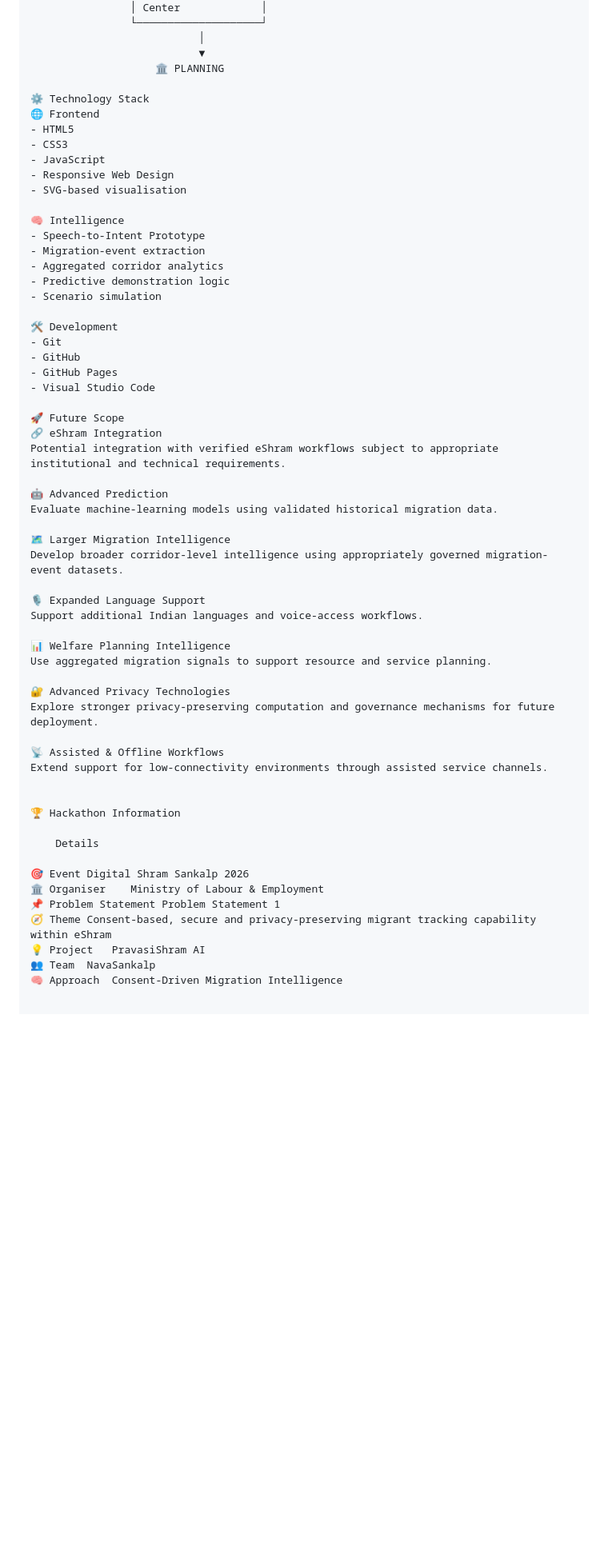
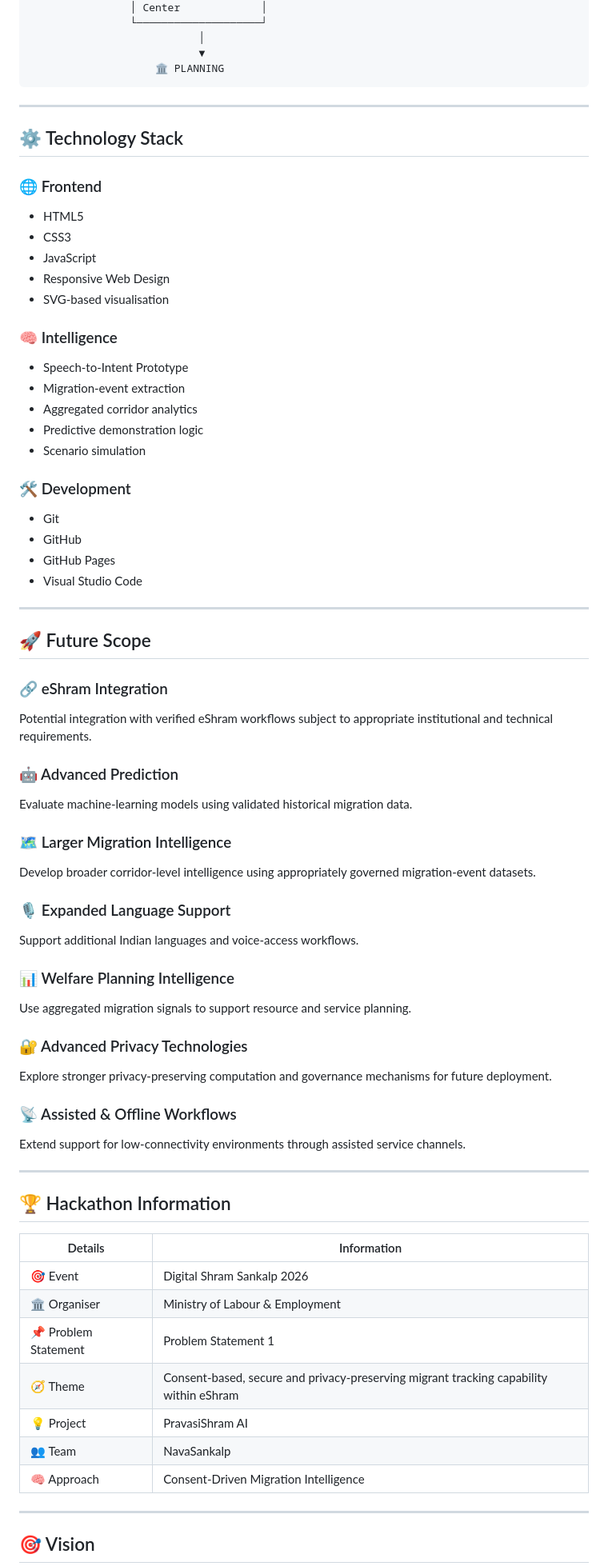
Before and after one commit to YashBadgujar15/NavaSankalp-PravasiShram-AI, a Markdown page: README.md, the part around one of its changes. Shown at 80% size. Drawn GitHub-style; blank space fills up the shorter version.

````diff
--- a/README.md
+++ b/README.md
@@ -437,61 +506,82 @@ Any future deployment would require appropriate institutional integration, secur
                            │
                            ▼
                     🏛️ PLANNING
+```
 
-⚙️ Technology Stack
-🌐 Frontend
+---
+
+## ⚙️ Technology Stack
+
+### 🌐 Frontend
+
 - HTML5
 - CSS3
 - JavaScript
 - Responsive Web Design
 - SVG-based visualisation
 
-🧠 Intelligence
+### 🧠 Intelligence
+
 - Speech-to-Intent Prototype
 - Migration-event extraction
 - Aggregated corridor analytics
 - Predictive demonstration logic
 - Scenario simulation
 
-🛠️ Development
+### 🛠️ Development
+
 - Git
 - GitHub
 - GitHub Pages
 - Visual Studio Code
 
-🚀 Future Scope
-🔗 eShram Integration
+---
+
+## 🚀 Future Scope
+
+### 🔗 eShram Integration
+
 Potential integration with verified eShram workflows subject to appropriate institutional and technical requirements.
 
-🤖 Advanced Prediction
+### 🤖 Advanced Prediction
+
 Evaluate machine-learning models using validated historical migration data.
 
-🗺️ Larger Migration Intelligence
+### 🗺️ Larger Migration Intelligence
+
 Develop broader corridor-level intelligence using appropriately governed migration-event datasets.
 
-🎙️ Expanded Language Support
+### 🎙️ Expanded Language Support
+
 Support additional Indian languages and voice-access workflows.
 
-📊 Welfare Planning Intelligence
+### 📊 Welfare Planning Intelligence
+
 Use aggregated migration signals to support resource and service planning.
 
-🔐 Advanced Privacy Technologies
+### 🔐 Advanced Privacy Technologies
+
 Explore stronger privacy-preserving computation and governance mechanisms for future deployment.
 
-📡 Assisted & Offline Workflows
+### 📡 Assisted & Offline Workflows
+
 Extend support for low-connectivity environments through assisted service channels.
 
+---
 
-🏆 Hackathon Information
+## 🏆 Hackathon Information
 
-	Details
+| Details | Information |
+|---|---|
+| 🎯 Event | Digital Shram Sankalp 2026 |
+| 🏛️ Organiser | Ministry of Labour & Employment |
+| 📌 Problem Statement | Problem Statement 1 |
+| 🧭 Theme | Consent-based, secure and privacy-preserving migrant tracking capability within eShram |
+| 💡 Project | PravasiShram AI |
+| 👥 Team | NavaSankalp |
+| 🧠 Approach | Consent-Driven Migration Intelligence |
 
-🎯 Event	Digital Shram Sankalp 2026
-🏛️ Organiser	Ministry of Labour & Employment
-📌 Problem Statement	Problem Statement 1
-🧭 Theme	Consent-based, secure and privacy-preserving migrant tracking capability within eShram
-💡 Project	PravasiShram AI
-👥 Team	NavaSankalp
-🧠 Approach	Consent-Driven Migration Intelligence
+---
 
+## 🎯 Vision
 
````
Also changed, not shown: other parts of README.md (+125 -54 lines).
